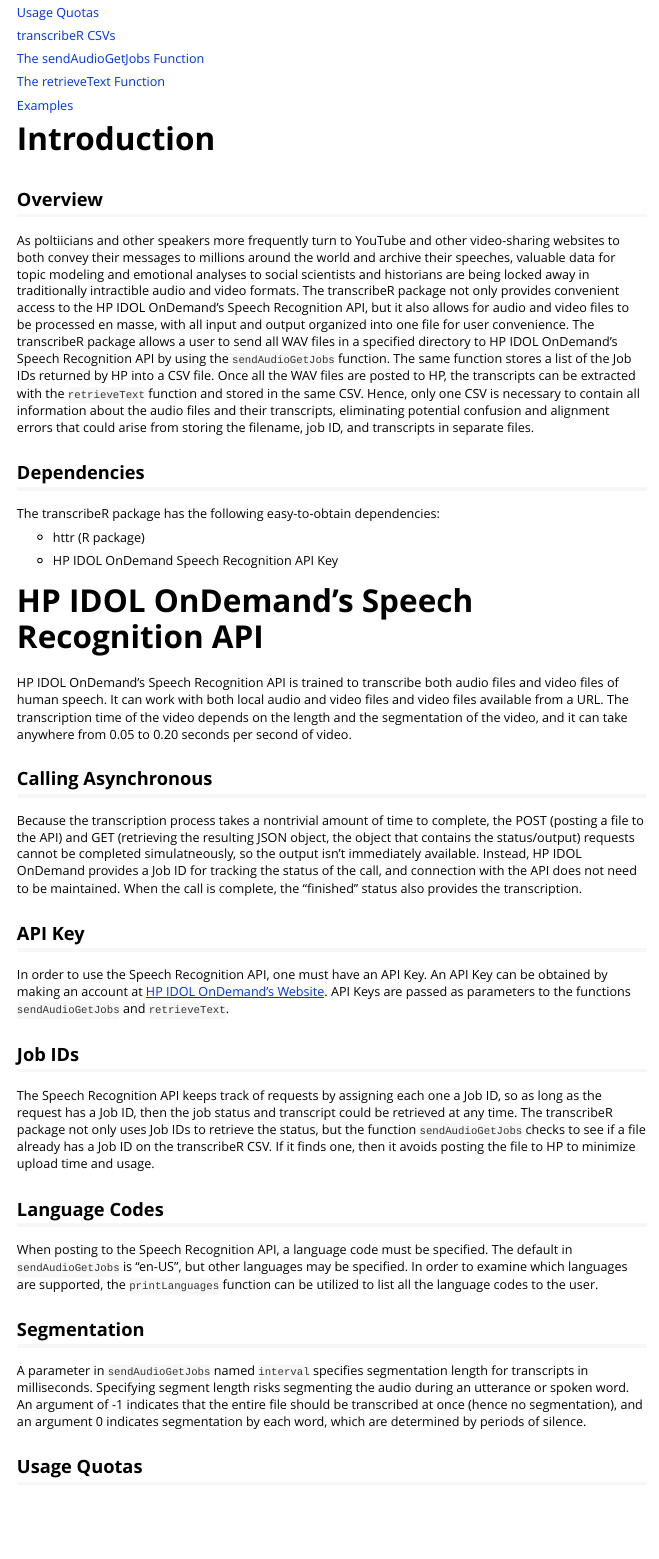
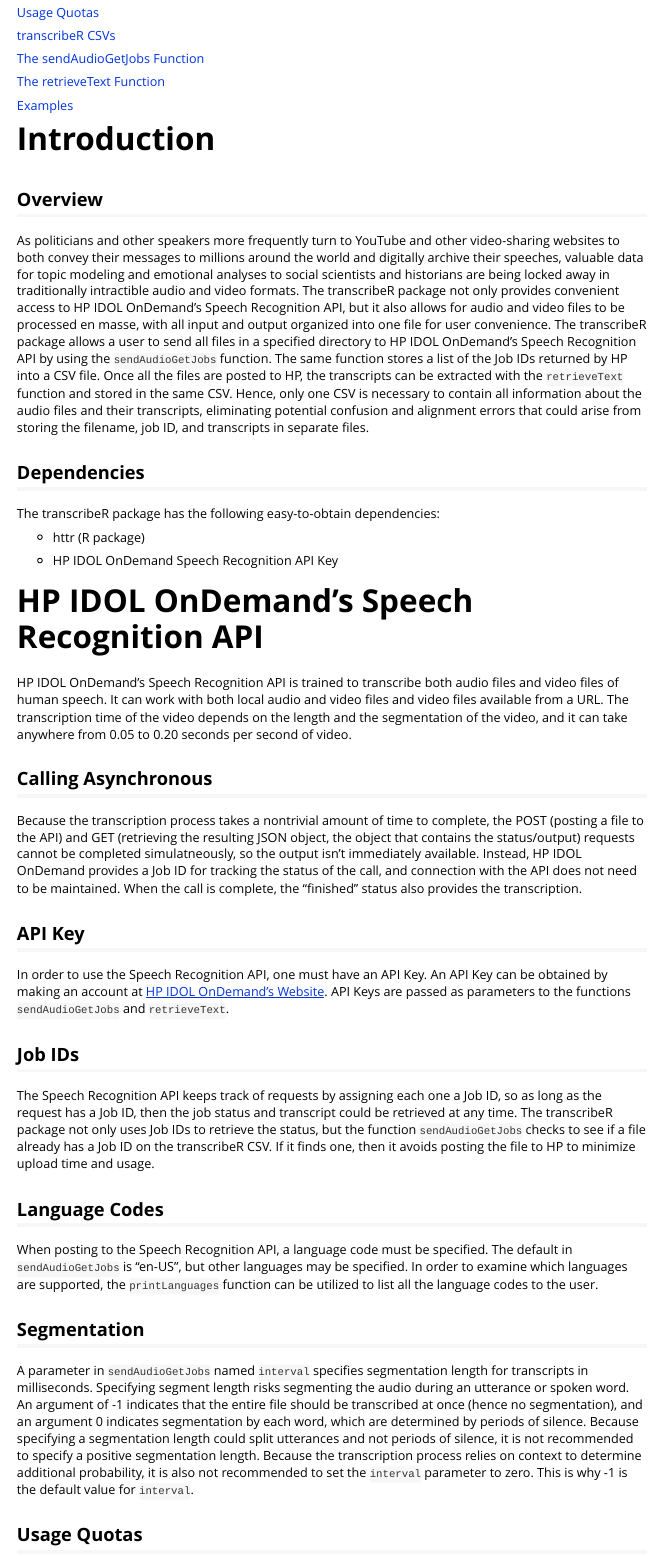
Before and after one commit to ChristopherLucas/transcribeR, an R Markdown document (package/vignettes/Transcribing_audio_with_transcribeR.Rmd): the page in a window 1100 px wide, from 600 px down. Rendered offline with R 4.5, knitr and Pandoc, with nearby package versions; long lines of code are wrapped.

Commit message:
documentation edits

```diff
--- a/package/vignettes/Transcribing_audio_with_transcribeR.Rmd
+++ b/package/vignettes/Transcribing_audio_with_transcribeR.Rmd
@@ -46,7 +46,7 @@
 
 ## Overview
 
-As poltiicians and other speakers more frequently turn to YouTube and other video-sharing websites to both convey their messages to millions around the world and archive their speeches, valuable data for topic modeling and emotional analyses to social scientists and historians are being locked away in traditionally intractible audio and video formats. The transcribeR package not only provides convenient access to the HP IDOL OnDemand's Speech Recognition API, but it also allows for audio and video files to be processed en masse, with all input and output organized into one file for user convenience. The transcribeR package allows a user to send all WAV files in a specified directory to HP IDOL OnDemand's Speech Recognition API by using the `sendAudioGetJobs` function. The same function stores a list of the Job IDs returned by HP into a CSV file. Once all the WAV files are posted to HP, the transcripts can be extracted with the `retrieveText` function and stored in the same CSV. Hence, only one CSV is necessary to contain all information about the audio files and their transcripts, eliminating potential confusion and alignment errors that could arise from storing the filename, job ID, and transcripts in separate files.
+As politicians and other speakers more frequently turn to YouTube and other video-sharing websites to both convey their messages to millions around the world and digitally archive their speeches, valuable data for topic modeling and emotional analyses to social scientists and historians are being locked away in traditionally intractible audio and video formats. The transcribeR package not only provides convenient access to HP IDOL OnDemand's Speech Recognition API, but it also allows for audio and video files to be processed en masse, with all input and output organized into one file for user convenience. The transcribeR package allows a user to send all files in a specified directory to HP IDOL OnDemand's Speech Recognition API by using the `sendAudioGetJobs` function. The same function stores a list of the Job IDs returned by HP into a CSV file. Once all the files are posted to HP, the transcripts can be extracted with the `retrieveText` function and stored in the same CSV. Hence, only one CSV is necessary to contain all information about the audio files and their transcripts, eliminating potential confusion and alignment errors that could arise from storing the filename, job ID, and transcripts in separate files.
 
 ## Dependencies
 
@@ -79,7 +79,7 @@
 
 ## Segmentation
 
-A parameter in `sendAudioGetJobs` named `interval` specifies segmentation length for transcripts in milliseconds. Specifying segment length risks segmenting the audio during an utterance or spoken word. An argument of -1 indicates that the entire file should be transcribed at once (hence no segmentation), and an argument 0 indicates segmentation by each word, which are determined by periods of silence.
+A parameter in `sendAudioGetJobs` named `interval` specifies segmentation length for transcripts in milliseconds. Specifying segment length risks segmenting the audio during an utterance or spoken word. An argument of -1 indicates that the entire file should be transcribed at once (hence no segmentation), and an argument 0 indicates segmentation by each word, which are determined by periods of silence. Because specifying a segmentation length could split utterances and not periods of silence,  it is not recommended to specify a positive segmentation length. Because the transcription process relies on context to determine additional probability, it is also not recommended to set the `interval` parameter to zero. This is why -1 is the default value for `interval`.
 
 ## Usage Quotas
 
```
Also changed, not shown: package/R/sendAudioGetJobs.R (+3 -1 lines), 1 other file.
